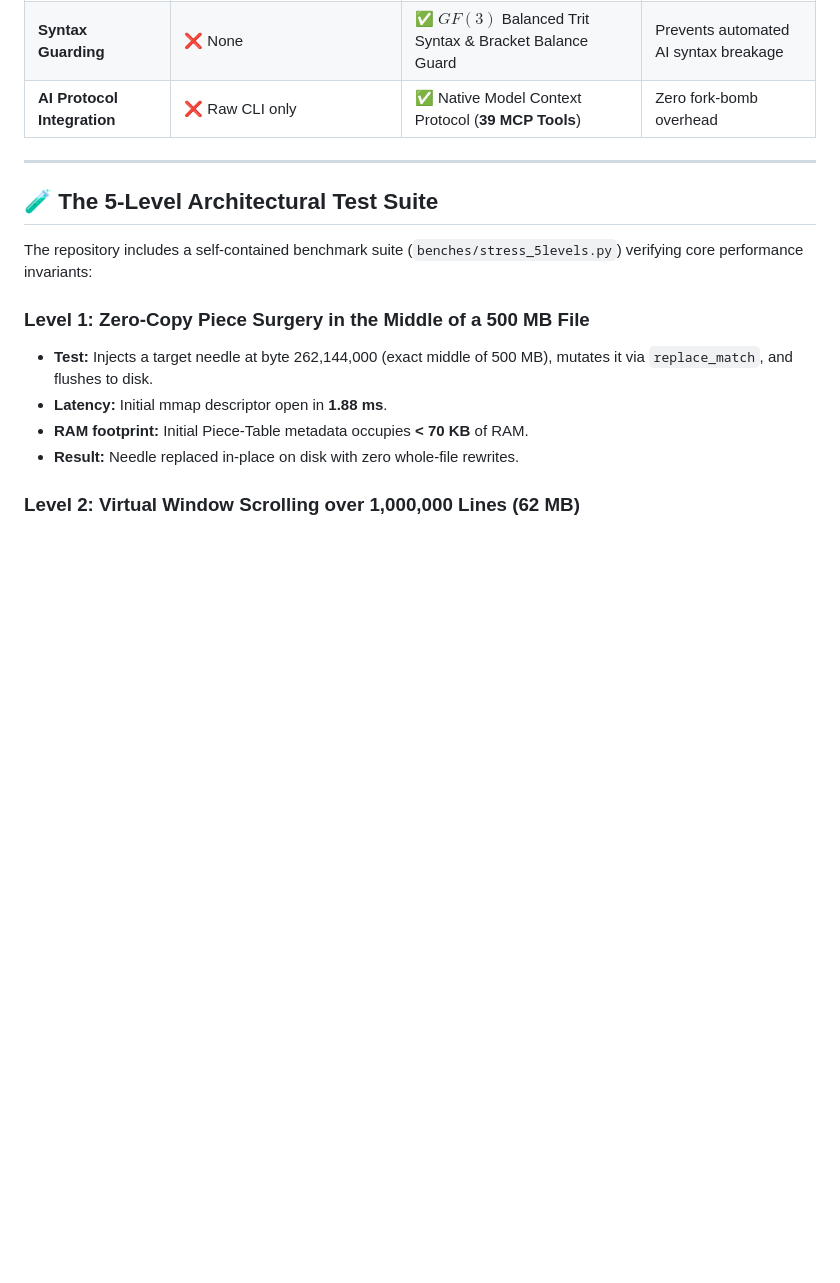
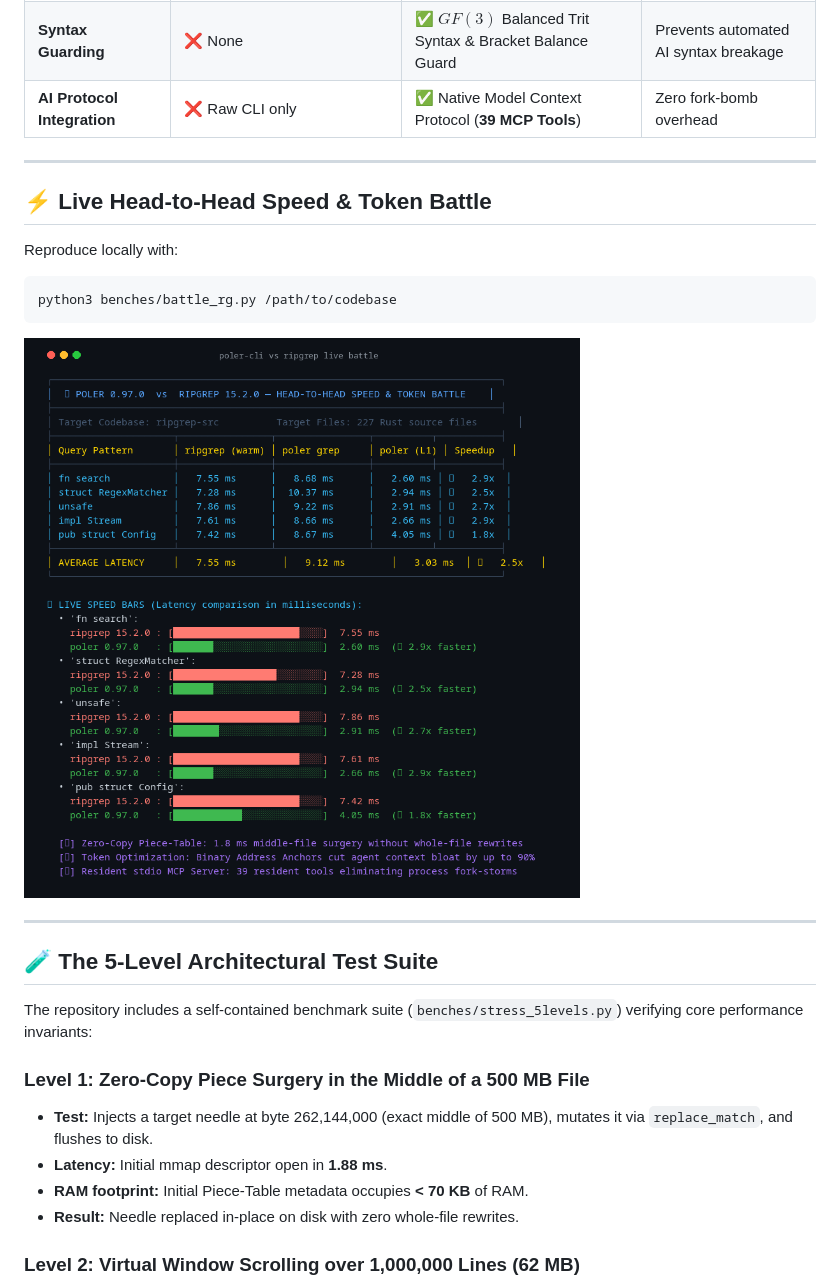
Before and after one commit to Kotokvit/poler-cli, a Markdown page: BENCHMARKS.md, the part around the change. Drawn GitHub-style; pictures changed too: assets/battle_benchmark.png (added); blank space fills up the shorter version.

````diff
--- a/BENCHMARKS.md
+++ b/BENCHMARKS.md
@@ -29,6 +29,17 @@ In 2026, the primary consumer of codebase search is an **autonomous AI agent** (
 | **Archive & Document VFS** | ⚠️ Flat text grep only; no doc extraction | ✅ Native VFS for `.docx`, `.epub`, `.odt`, `.pdf`, `.zip` | Direct in-archive modification |
 | **Syntax Guarding** | ❌ None | ✅ $GF(3)$ Balanced Trit Syntax & Bracket Balance Guard | Prevents automated AI syntax breakage |
 | **AI Protocol Integration** | ❌ Raw CLI only | ✅ Native Model Context Protocol (**39 MCP Tools**) | Zero fork-bomb overhead |
+
+---
+
+## ⚡ Live Head-to-Head Speed & Token Battle
+
+Reproduce locally with:
+```bash
+python3 benches/battle_rg.py /path/to/codebase
+```
+
+![Poler vs Ripgrep Head-to-Head Battle](assets/battle_benchmark.png)
 
 ---
 
````
Also changed, not shown: README.md (+4 -1 lines), 1 other file.
